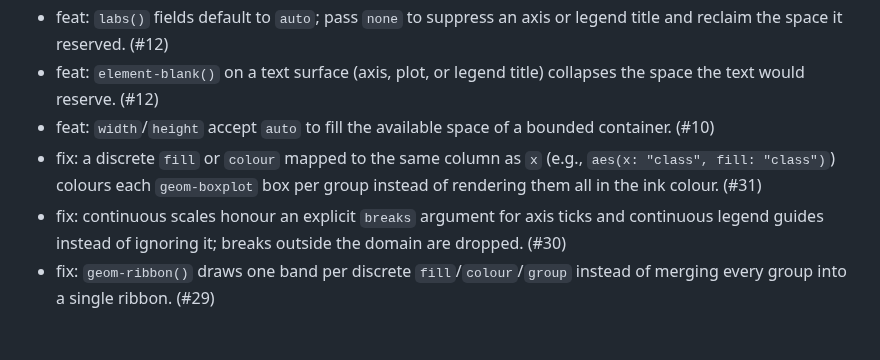
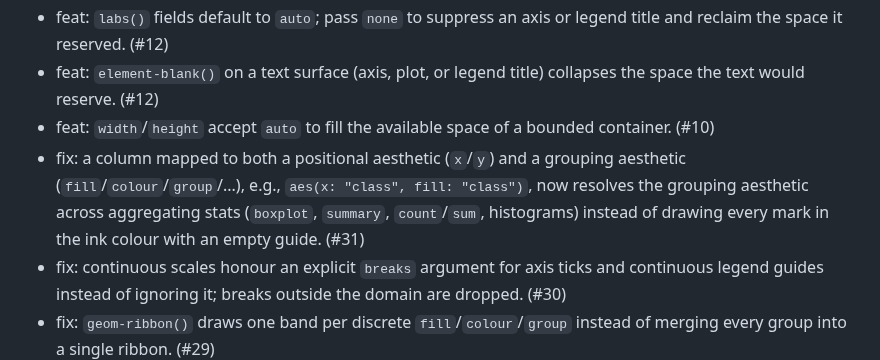
Before and after one commit to brainworkup/gribouille, a Markdown page: CHANGELOG.md, the part around the change. GitHub-like rendering; blank space fills up the shorter version.

Commit message:
docs: broaden changelog for shared-aesthetic fix

```diff
--- a/CHANGELOG.md
+++ b/CHANGELOG.md
@@ -11,7 +11,7 @@
 - feat: `labs()` fields default to `auto`; pass `none` to suppress an axis or legend title and reclaim the space it reserved. (#12)
 - feat: `element-blank()` on a text surface (axis, plot, or legend title) collapses the space the text would reserve. (#12)
 - feat: `width`/`height` accept `auto` to fill the available space of a bounded container. (#10)
-- fix: a discrete `fill` or `colour` mapped to the same column as `x` (e.g., `aes(x: "class", fill: "class")`) colours each `geom-boxplot` box per group instead of rendering them all in the ink colour. (#31)
+- fix: a column mapped to both a positional aesthetic (`x`/`y`) and a grouping aesthetic (`fill`/`colour`/`group`/...), e.g., `aes(x: "class", fill: "class")`, now resolves the grouping aesthetic across aggregating stats (`boxplot`, `summary`, `count`/`sum`, histograms) instead of drawing every mark in the ink colour with an empty guide. (#31)
 - fix: continuous scales honour an explicit `breaks` argument for axis ticks and continuous legend guides instead of ignoring it; breaks outside the domain are dropped. (#30)
 - fix: `geom-ribbon()` draws one band per discrete `fill`/`colour`/`group` instead of merging every group into a single ribbon. (#29)
 - fix: `plot(width: auto, height: auto)` is allowed on an unbounded page, falling back to the default `10cm` by `7cm` instead of panicking. (#27)
```
